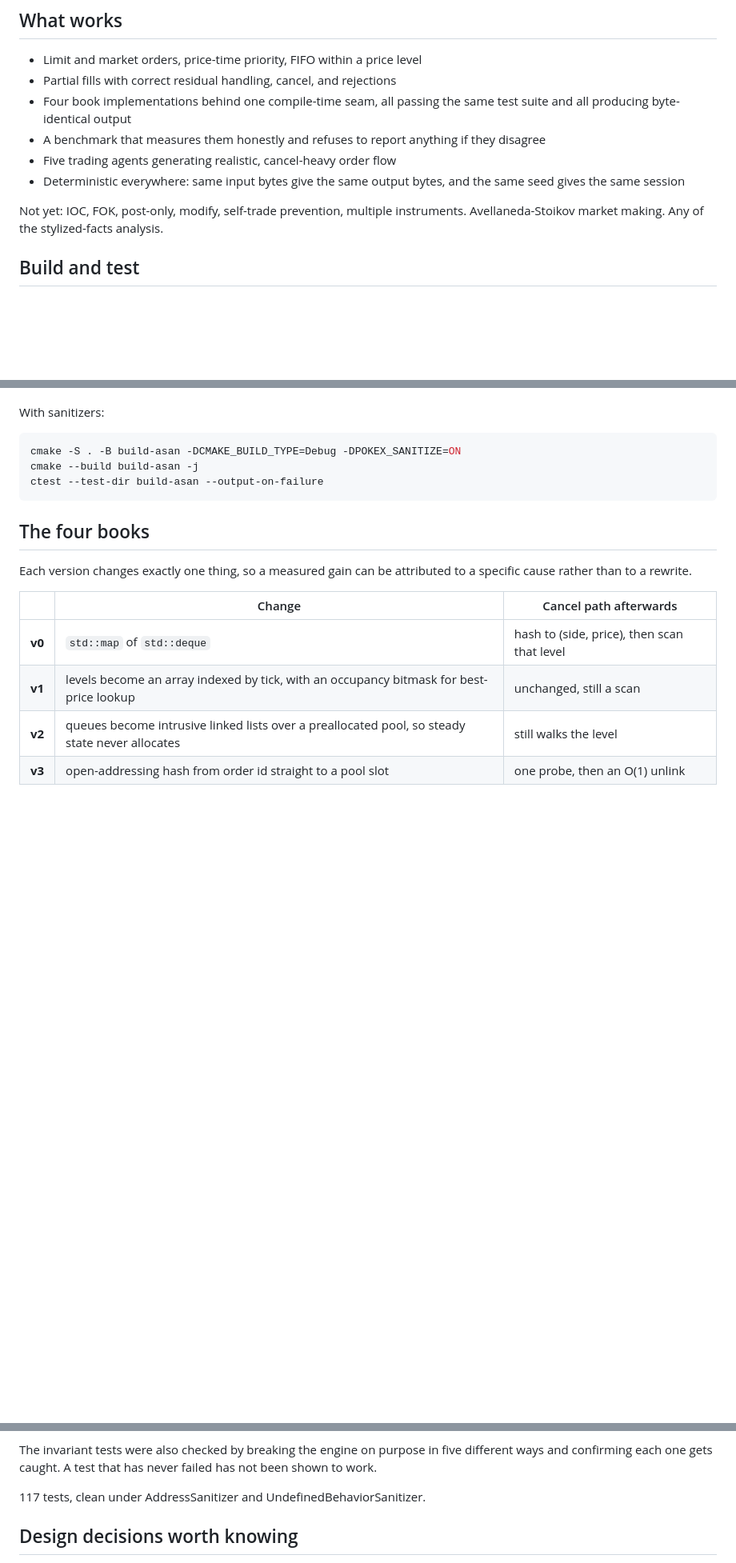
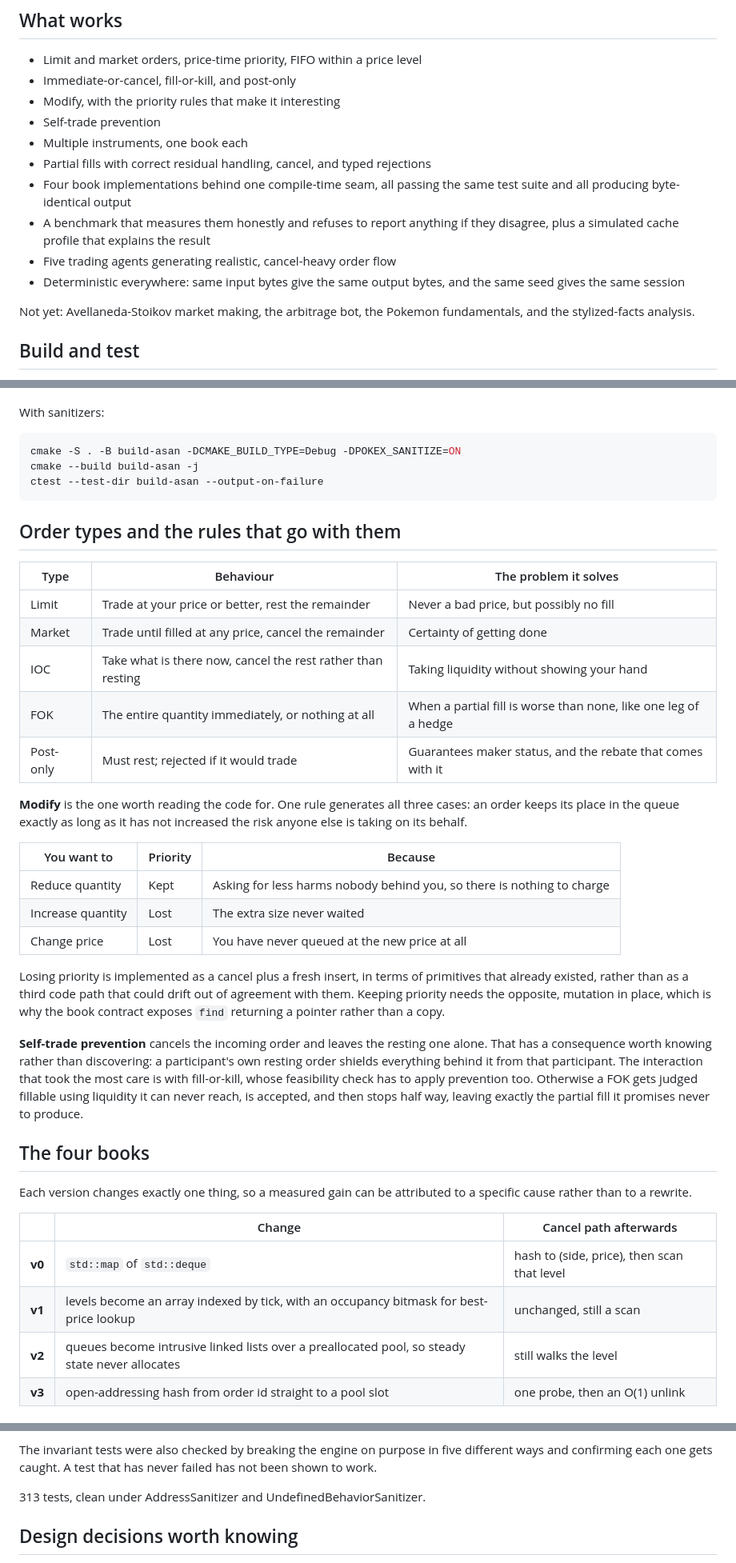
Before and after one commit to adammhal/pokeexchange, a Markdown page: README.md, 3 parts joined by grey strips. Shown at 80% size. Rendered like a GitHub page; blank space fills up the shorter version.

````diff
--- a/README.md
+++ b/README.md
@@ -13,18 +13,21 @@ session, no server needed)
 ## What works
 
 - Limit and market orders, price-time priority, FIFO within a price level
-- Partial fills with correct residual handling, cancel, and rejections
+- Immediate-or-cancel, fill-or-kill, and post-only
+- Modify, with the priority rules that make it interesting
+- Self-trade prevention
+- Multiple instruments, one book each
+- Partial fills with correct residual handling, cancel, and typed rejections
 - Four book implementations behind one compile-time seam, all passing the same
   test suite and all producing byte-identical output
 - A benchmark that measures them honestly and refuses to report anything if
-  they disagree
+  they disagree, plus a simulated cache profile that explains the result
 - Five trading agents generating realistic, cancel-heavy order flow
 - Deterministic everywhere: same input bytes give the same output bytes, and
   the same seed gives the same session
 
-Not yet: IOC, FOK, post-only, modify, self-trade prevention, multiple
-instruments. Avellaneda-Stoikov market making. Any of the stylized-facts
-analysis.
+Not yet: Avellaneda-Stoikov market making, the arbitrage bot, the Pokemon
+fundamentals, and the stylized-facts analysis.
 
 ## Build and test
 
@@ -73,6 +76,40 @@ cmake --build build-asan -j
 ctest --test-dir build-asan --output-on-failure
 ```
 
+## Order types and the rules that go with them
+
+| Type | Behaviour | The problem it solves |
+|---|---|---|
+| Limit | Trade at your price or better, rest the remainder | Never a bad price, but possibly no fill |
+| Market | Trade until filled at any price, cancel the remainder | Certainty of getting done |
+| IOC | Take what is there now, cancel the rest rather than resting | Taking liquidity without showing your hand |
+| FOK | The entire quantity immediately, or nothing at all | When a partial fill is worse than none, like one leg of a hedge |
+| Post-only | Must rest; rejected if it would trade | Guarantees maker status, and the rebate that comes with it |
+
+**Modify** is the one worth reading the code for. One rule generates all three
+cases: an order keeps its place in the queue exactly as long as it has not
+increased the risk anyone else is taking on its behalf.
+
+| You want to | Priority | Because |
+|---|---|---|
+| Reduce quantity | Kept | Asking for less harms nobody behind you, so there is nothing to charge |
+| Increase quantity | Lost | The extra size never waited |
+| Change price | Lost | You have never queued at the new price at all |
+
+Losing priority is implemented as a cancel plus a fresh insert, in terms of
+primitives that already existed, rather than as a third code path that could
+drift out of agreement with them. Keeping priority needs the opposite,
+mutation in place, which is why the book contract exposes `find` returning a
+pointer rather than a copy.
+
+**Self-trade prevention** cancels the incoming order and leaves the resting one
+alone. That has a consequence worth knowing rather than discovering: a
+participant's own resting order shields everything behind it from that
+participant. The interaction that took the most care is with fill-or-kill,
+whose feasibility check has to apply prevention too. Otherwise a FOK gets
+judged fillable using liquidity it can never reach, is accepted, and then stops
+half way, leaving exactly the partial fill it promises never to produce.
+
 ## The four books
 
 Each version changes exactly one thing, so a measured gain can be attributed to
@@ -191,7 +262,7 @@ The invariant tests were also checked by breaking the engine on purpose in five
 different ways and confirming each one gets caught. A test that has never failed
 has not been shown to work.
 
-117 tests, clean under AddressSanitizer and UndefinedBehaviorSanitizer.
+313 tests, clean under AddressSanitizer and UndefinedBehaviorSanitizer.
 
 ## Design decisions worth knowing
 
````
Also changed, not shown: other parts of README.md (+41 -4 lines).
